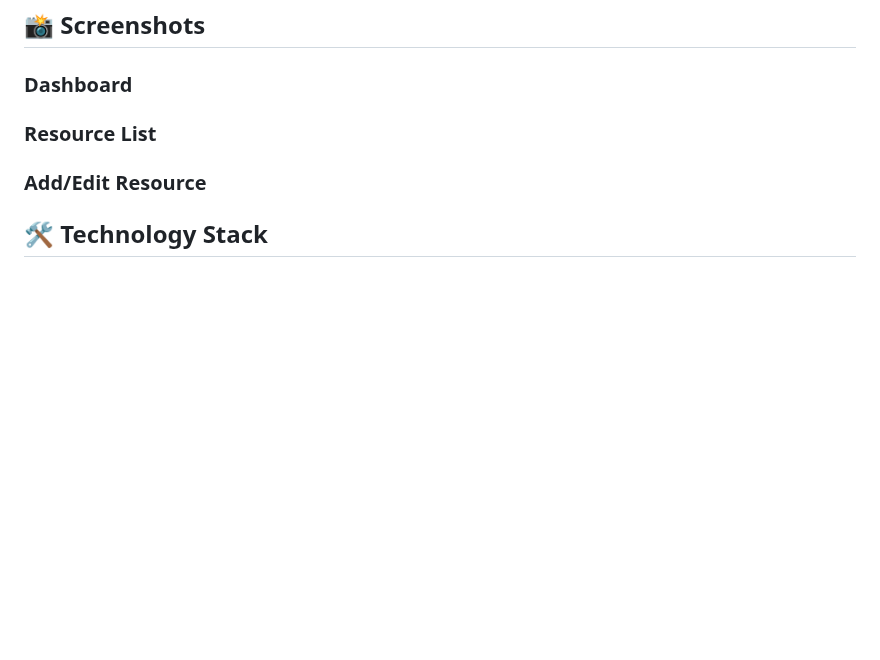
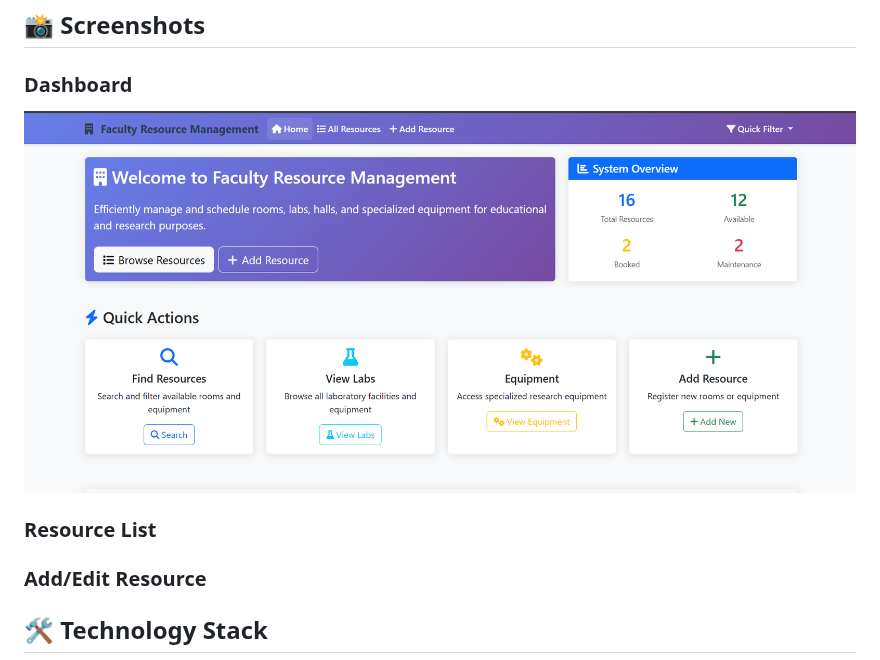
Before and after one commit to KushanLaksitha/Flask-App, a Markdown page: README.md, the part around the change. Drawn GitHub-style; blank space fills up the shorter version.

```diff
--- a/README.md
+++ b/README.md
@@ -31,6 +31,7 @@ A comprehensive web-based system for managing faculty rooms, equipment, laborato
 ## 📸 Screenshots
 
 ### Dashboard
+![img_alt](https://github.com/KushanLaksitha/Flask-App/blob/main/screenshot/dashboard.png?raw=true)
 
 ### Resource List
 
```
